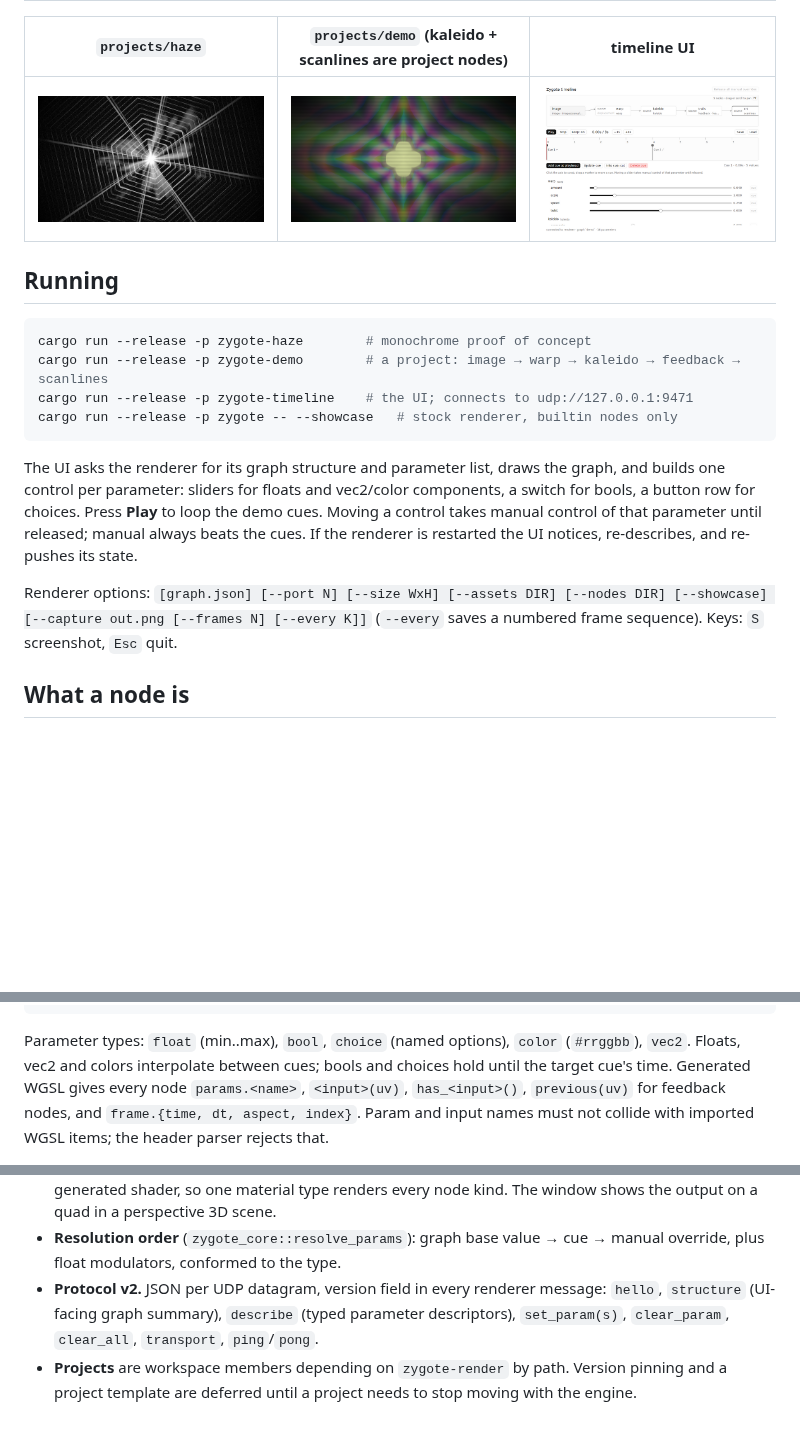
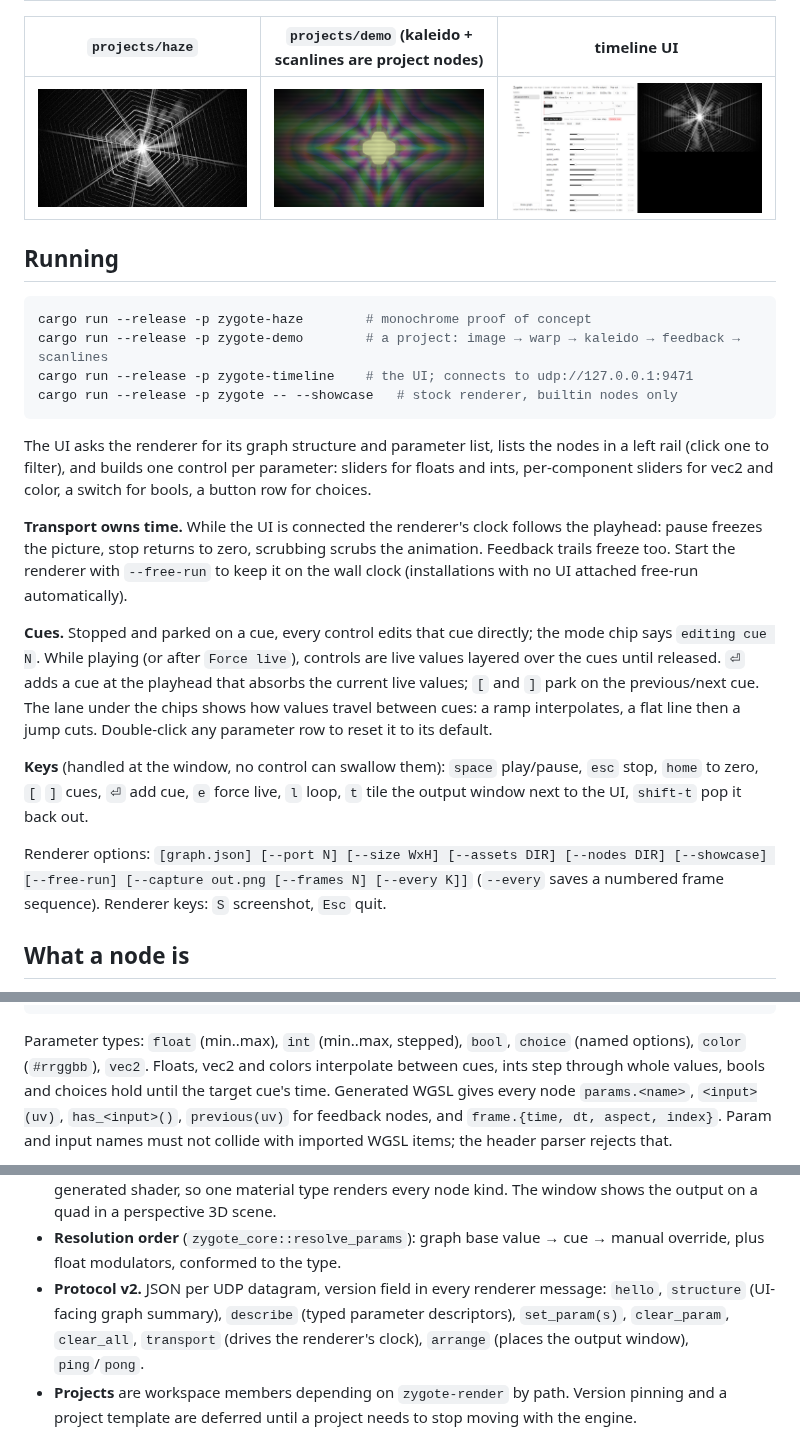
Before and after one commit to juliarvalenti/zygote, a Markdown page: README.md, 3 parts joined by grey strips. GitHub-like rendering; pictures changed too: docs/timeline-ui.png; blank space fills up the shorter version.

````diff
--- a/README.md
+++ b/README.md
@@ -35,16 +35,34 @@ cargo run --release -p zygote-timeline    # the UI; connects to udp://127.0.0.1:
 cargo run --release -p zygote -- --showcase   # stock renderer, builtin nodes only
 ```
 
-The UI asks the renderer for its graph structure and parameter list, draws
-the graph, and builds one control per parameter: sliders for floats and
-vec2/color components, a switch for bools, a button row for choices. Press
-**Play** to loop the demo cues. Moving a control takes manual control of that
-parameter until released; manual always beats the cues. If the renderer is
-restarted the UI notices, re-describes, and re-pushes its state.
+The UI asks the renderer for its graph structure and parameter list, lists
+the nodes in a left rail (click one to filter), and builds one control per
+parameter: sliders for floats and ints, per-component sliders for vec2 and
+color, a switch for bools, a button row for choices.
+
+**Transport owns time.** While the UI is connected the renderer's clock
+follows the playhead: pause freezes the picture, stop returns to zero,
+scrubbing scrubs the animation. Feedback trails freeze too. Start the
+renderer with `--free-run` to keep it on the wall clock (installations with
+no UI attached free-run automatically).
+
+**Cues.** Stopped and parked on a cue, every control edits that cue
+directly; the mode chip says `editing cue N`. While playing (or after
+`Force live`), controls are live values layered over the cues until
+released. `⏎` adds a cue at the playhead that absorbs the current live
+values; `[` and `]` park on the previous/next cue. The lane under the chips
+shows how values travel between cues: a ramp interpolates, a flat line then a
+jump cuts. Double-click any parameter row to reset it to its default.
+
+**Keys** (handled at the window, no control can swallow them): `space`
+play/pause, `esc` stop, `home` to zero, `[` `]` cues, `⏎` add cue, `e`
+force live, `l` loop, `t` tile the output window next to the UI, `shift-t`
+pop it back out.
 
 Renderer options: `[graph.json] [--port N] [--size WxH] [--assets DIR]
-[--nodes DIR] [--showcase] [--capture out.png [--frames N] [--every K]]`
-(`--every` saves a numbered frame sequence). Keys: `S` screenshot, `Esc` quit.
+[--nodes DIR] [--showcase] [--free-run] [--capture out.png [--frames N]
+[--every K]]` (`--every` saves a numbered frame sequence). Renderer keys:
+`S` screenshot, `Esc` quit.
 
 ## What a node is
 
@@ -105,9 +123,10 @@ fn main() {
 }
 ```
 
-Parameter types: `float` (min..max), `bool`, `choice` (named options),
-`color` (`#rrggbb`), `vec2`. Floats, vec2 and colors interpolate between
-cues; bools and choices hold until the target cue's time. Generated WGSL
+Parameter types: `float` (min..max), `int` (min..max, stepped), `bool`,
+`choice` (named options), `color` (`#rrggbb`), `vec2`. Floats, vec2 and
+colors interpolate between cues, ints step through whole values, bools and
+choices hold until the target cue's time. Generated WGSL
 gives every node `params.<name>`, `<input>(uv)`, `has_<input>()`,
 `previous(uv)` for feedback nodes, and `frame.{time, dt, aspect, index}`.
 Param and input names must not collide with imported WGSL items; the header
@@ -157,7 +176,8 @@ Modulators: `time`, `lfo` (sine/triangle/saw/square), `audio_band {band}` and
 - **Protocol v2.** JSON per UDP datagram, version field in every renderer
   message: `hello`, `structure` (UI-facing graph summary), `describe`
   (typed parameter descriptors), `set_param(s)`, `clear_param`, `clear_all`,
-  `transport`, `ping`/`pong`.
+  `transport` (drives the renderer's clock), `arrange` (places the output
+  window), `ping`/`pong`.
 - **Projects** are workspace members depending on `zygote-render` by path.
   Version pinning and a project template are deferred until a project needs
   to stop moving with the engine.
````
Also changed, not shown: other parts of README.md (+2 -0 lines), 18 other files.
